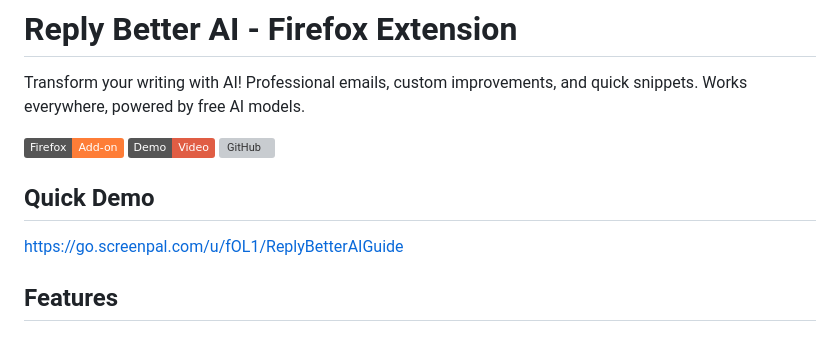
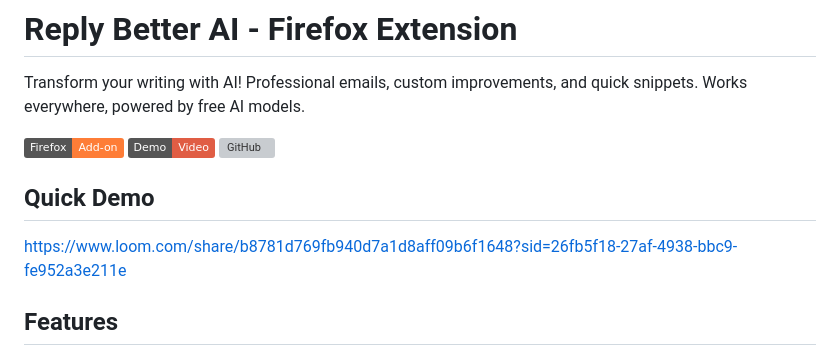
Before and after one commit to dantnan/reply-better-ai, a Markdown page: README.md, the part around the change printed below. Drawn GitHub-style; badges without logos; grey boxes are pictures that could not be loaded.

```diff
--- a/README.md
+++ b/README.md
@@ -8,7 +8,7 @@ Transform your writing with AI! Professional emails, custom improvements, and qu
 
 ## Quick Demo
 
-https://go.screenpal.com/u/fOL1/ReplyBetterAIGuide
+https://www.loom.com/share/b8781d769fb940d7a1d8aff09b6f1648?sid=26fb5f18-27af-4938-bbc9-fe952a3e211e
 
 ## Features
 
```
Also changed, not shown: other parts of README.md (+1 -1 lines).
